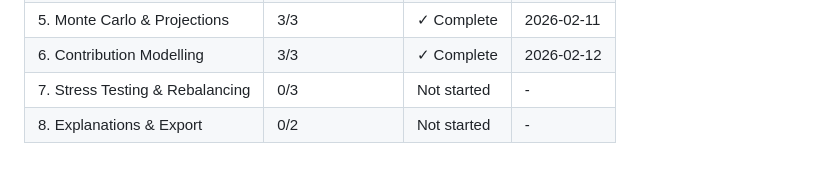
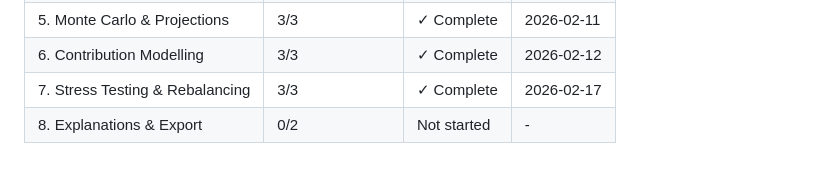
Before and after one commit to thegr4nge/portfolioforge, a Markdown page: .planning/ROADMAP.md, the part around one of its changes. GitHub-like rendering.

Commit message:
docs(phase-07): complete Stress Testing & Rebalancing phase
Co-Authored-By: Claude Opus 4.6 <noreply@anthropic.com>

```diff
--- a/.planning/ROADMAP.md
+++ b/.planning/ROADMAP.md
@@ -173,5 +173,5 @@ Note: Phase 7 depends on Phase 3 (not Phase 6), so Phases 5-6 and Phase 7 could
 | 4. Portfolio Optimisation | 5/5 | ✓ Complete | 2026-02-10 |
 | 5. Monte Carlo & Projections | 3/3 | ✓ Complete | 2026-02-11 |
 | 6. Contribution Modelling | 3/3 | ✓ Complete | 2026-02-12 |
-| 7. Stress Testing & Rebalancing | 0/3 | Not started | - |
+| 7. Stress Testing & Rebalancing | 3/3 | ✓ Complete | 2026-02-17 |
 | 8. Explanations & Export | 0/2 | Not started | - |
```
Also changed, not shown: other parts of .planning/ROADMAP.md (+4 -4 lines), .planning/REQUIREMENTS.md (+6 -6 lines), 1 other file.
